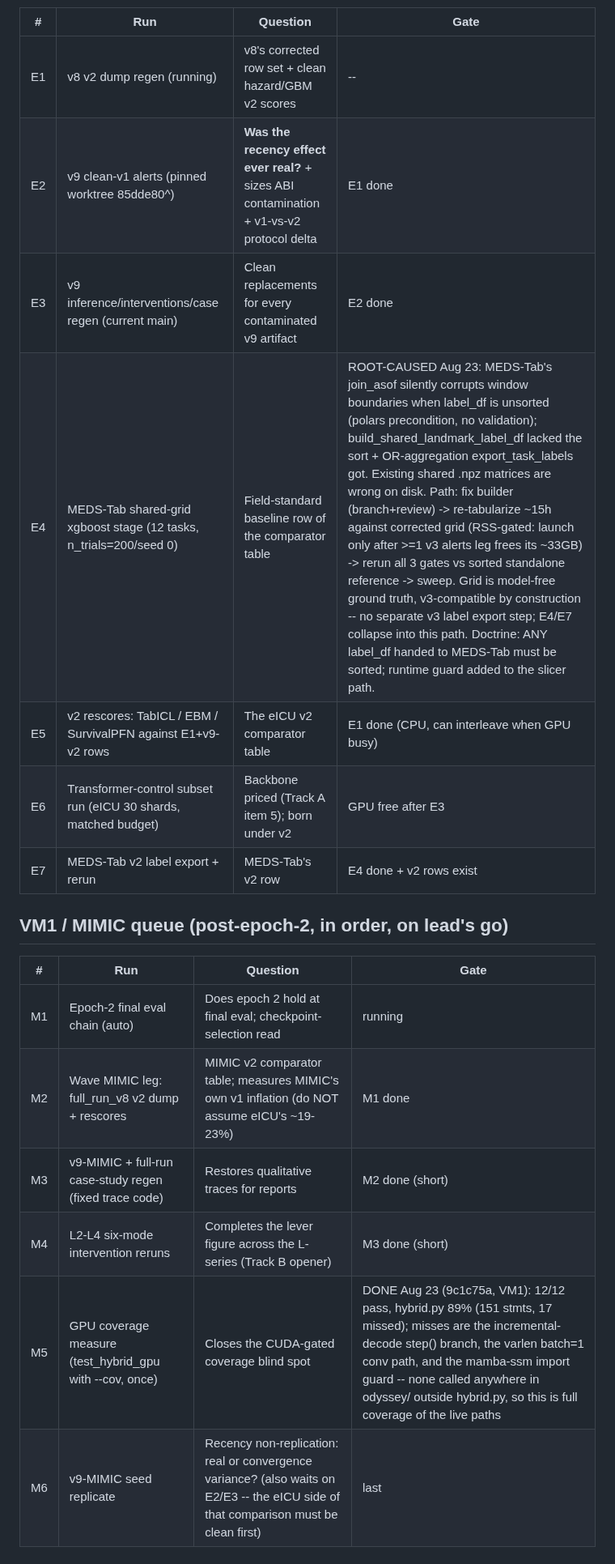
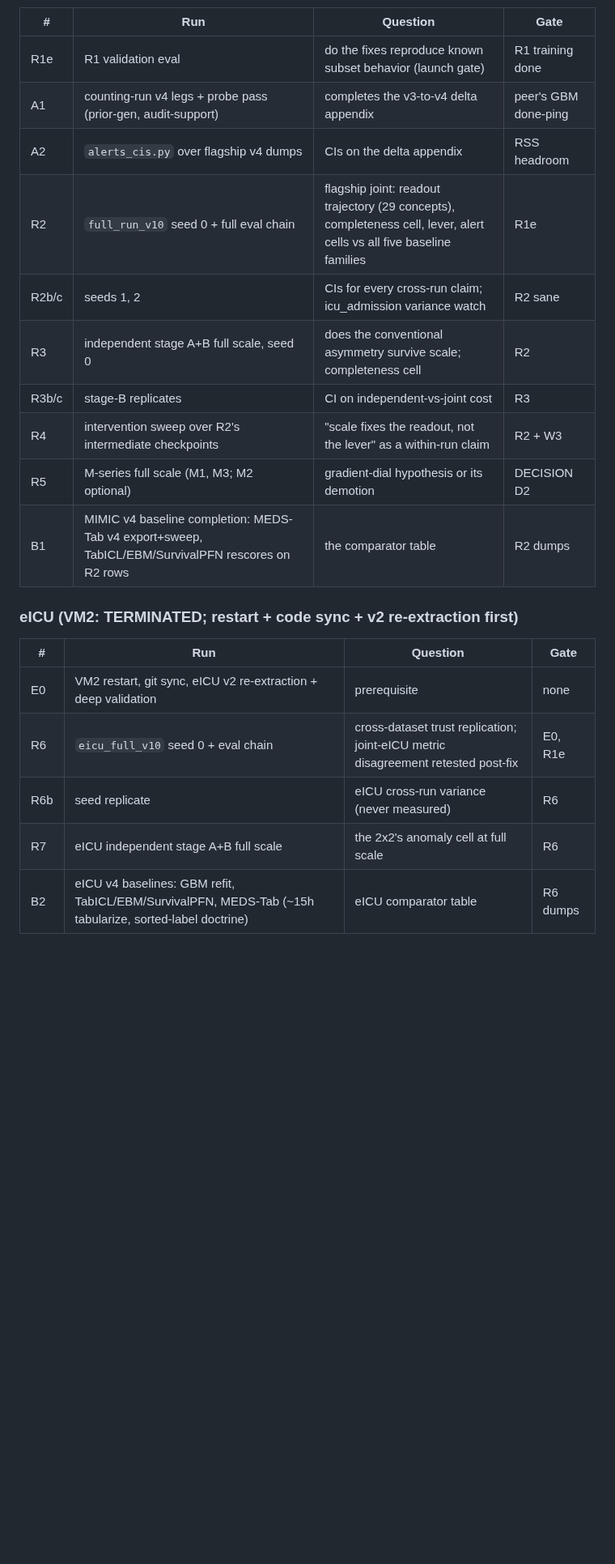
Before and after one commit to VectorInstitute/odyssey, a Markdown page: docs/experiment_plan.md, the part around one of its changes. Shown at 81% size. GitHub-like rendering; blank space fills up the shorter version.

```diff
--- a/docs/experiment_plan.md
+++ b/docs/experiment_plan.md
@@ -39,22 +58,24 @@ attached does not launch.
 
 | # | Run | Question | Gate |
 |---|-----|----------|------|
-| E1 | v8 v2 dump regen (running) | v8's corrected row set + clean hazard/GBM v2 scores | -- |
-| E2 | v9 clean-v1 alerts (pinned worktree 85dde80^) | **Was the recency effect ever real?** + sizes ABI contamination + v1-vs-v2 protocol delta | E1 done |
-| E3 | v9 inference/interventions/case regen (current main) | Clean replacements for every contaminated v9 artifact | E2 done |
-| E4 | MEDS-Tab shared-grid xgboost stage (12 tasks, n_trials=200/seed 0) | Field-standard baseline row of the comparator table | ROOT-CAUSED Aug 23: MEDS-Tab's join_asof silently corrupts window boundaries when label_df is unsorted (polars precondition, no validation); build_shared_landmark_label_df lacked the sort + OR-aggregation export_task_labels got. Existing shared .npz matrices are wrong on disk. Path: fix builder (branch+review) -> re-tabularize ~15h against corrected grid (RSS-gated: launch only after >=1 v3 alerts leg frees its ~33GB) -> rerun all 3 gates vs sorted standalone reference -> sweep. Grid is model-free ground truth, v3-compatible by construction -- no separate v3 label export step; E4/E7 collapse into this path. Doctrine: ANY label_df handed to MEDS-Tab must be sorted; runtime guard added to the slicer path. |
-| E5 | v2 rescores: TabICL / EBM / SurvivalPFN against E1+v9-v2 rows | The eICU v2 comparator table | E1 done (CPU, can interleave when GPU busy) |
-| E6 | Transformer-control subset run (eICU 30 shards, matched budget) | Backbone priced (Track A item 5); born under v2 | GPU free after E3 |
-| E7 | MEDS-Tab v2 label export + rerun | MEDS-Tab's v2 row | E4 done + v2 rows exist |
+| R1e | R1 validation eval | do the fixes reproduce known subset behavior (launch gate) | R1 training done |
+| A1 | counting-run v4 legs + probe pass (prior-gen, audit-support) | completes the v3-to-v4 delta appendix | peer's GBM done-ping |
+| A2 | `alerts_cis.py` over flagship v4 dumps | CIs on the delta appendix | RSS headroom |
+| R2 | `full_run_v10` seed 0 + full eval chain | flagship joint: readout trajectory (29 concepts), completeness cell, lever, alert cells vs all five baseline families | R1e |
+| R2b/c | seeds 1, 2 | CIs for every cross-run claim; icu_admission variance watch | R2 sane |
+| R3 | independent stage A+B full scale, seed 0 | does the conventional asymmetry survive scale; completeness cell | R2 |
+| R3b/c | stage-B replicates | CI on independent-vs-joint cost | R3 |
+| R4 | intervention sweep over R2's intermediate checkpoints | "scale fixes the readout, not the lever" as a within-run claim | R2 + W3 |
+| R5 | M-series full scale (M1, M3; M2 optional) | gradient-dial hypothesis or its demotion | DECISION D2 |
+| B1 | MIMIC v4 baseline completion: MEDS-Tab v4 export+sweep, TabICL/EBM/SurvivalPFN rescores on R2 rows | the comparator table | R2 dumps |
 
-## VM1 / MIMIC queue (post-epoch-2, in order, on lead's go)
+### eICU (VM2: TERMINATED; restart + code sync + v2 re-extraction first)
 
 | # | Run | Question | Gate |
 |---|-----|----------|------|
-| M1 | Epoch-2 final eval chain (auto) | Does epoch 2 hold at final eval; checkpoint-selection read | running |
-| M2 | Wave MIMIC leg: full_run_v8 v2 dump + rescores | MIMIC v2 comparator table; measures MIMIC's own v1 inflation (do NOT assume eICU's ~19-23%) | M1 done |
-| M3 | v9-MIMIC + full-run case-study regen (fixed trace code) | Restores qualitative traces for reports | M2 done (short) |
-| M4 | L2-L4 six-mode intervention reruns | Completes the lever figure across the L-series (Track B opener) | M3 done (short) |
-| M5 | GPU coverage measure (test_hybrid_gpu with --cov, once) | Closes the CUDA-gated coverage blind spot | DONE Aug 23 (9c1c75a, VM1): 12/12 pass, hybrid.py 89% (151 stmts, 17 missed); misses are the incremental-decode step() branch, the varlen batch=1 conv path, and the mamba-ssm import guard -- none called anywhere in odyssey/ outside hybrid.py, so this is full coverage of the live paths |
-| M6 | v9-MIMIC seed replicate | Recency non-replication: real or convergence variance? (also waits on E2/E3 -- the eICU side of that comparison must be clean first) | last |
+| E0 | VM2 restart, git sync, eICU v2 re-extraction + deep validation | prerequisite | none |
+| R6 | `eicu_full_v10` seed 0 + eval chain | cross-dataset trust replication; joint-eICU metric disagreement retested post-fix | E0, R1e |
+| R6b | seed replicate | eICU cross-run variance (never measured) | R6 |
+| R7 | eICU independent stage A+B full scale | the 2x2's anomaly cell at full scale | R6 |
+| B2 | eICU v4 baselines: GBM refit, TabICL/EBM/SurvivalPFN, MEDS-Tab (~15h tabularize, sorted-label doctrine) | eICU comparator table | R6 dumps |
 
```
Also changed, not shown: other parts of docs/experiment_plan.md (+77 -143 lines).
